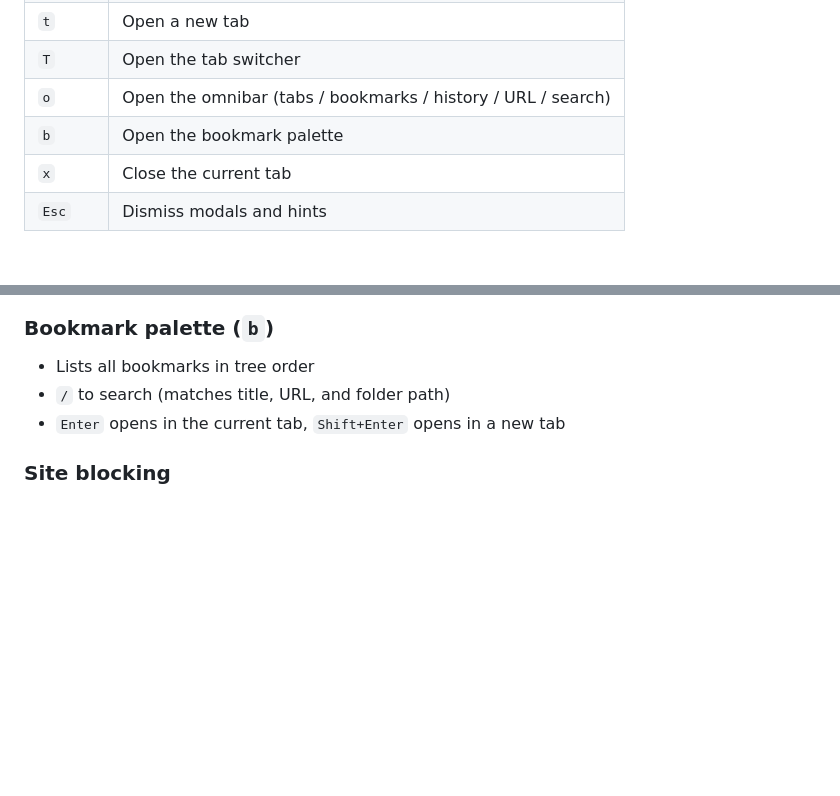
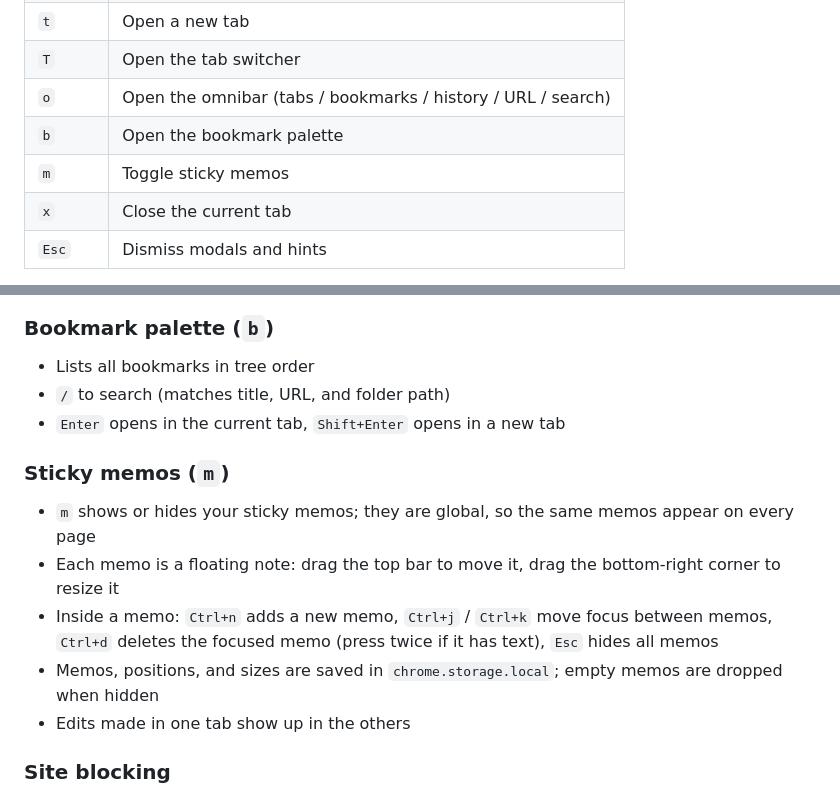
Before and after one commit to hideyuki-hori/vios, a Markdown page: README.md, 2 parts joined by grey strips. Rendered like a GitHub page; blank space fills up the shorter version.

Commit message:
docs: add name origin and sticky memo section to README

```diff
--- a/README.md
+++ b/README.md
@@ -26,6 +26,7 @@ If you want a meaning, *nim* is from *nimble*, and *nom* is the sound of somethi
 | `T` | Open the tab switcher |
 | `o` | Open the omnibar (tabs / bookmarks / history / URL / search) |
 | `b` | Open the bookmark palette |
+| `m` | Toggle sticky memos |
 | `x` | Close the current tab |
 | `Esc` | Dismiss modals and hints |
 
@@ -50,6 +51,14 @@ Keybindings are disabled while an input, textarea, or contenteditable element is
 - Lists all bookmarks in tree order
 - `/` to search (matches title, URL, and folder path)
 - `Enter` opens in the current tab, `Shift+Enter` opens in a new tab
+
+### Sticky memos (`m`)
+
+- `m` shows or hides your sticky memos; they are global, so the same memos appear on every page
+- Each memo is a floating note: drag the top bar to move it, drag the bottom-right corner to resize it
+- Inside a memo: `Ctrl+n` adds a new memo, `Ctrl+j` / `Ctrl+k` move focus between memos, `Ctrl+d` deletes the focused memo (press twice if it has text), `Esc` hides all memos
+- Memos, positions, and sizes are saved in `chrome.storage.local`; empty memos are dropped when hidden
+- Edits made in one tab show up in the others
 
 ### Site blocking
 
```
